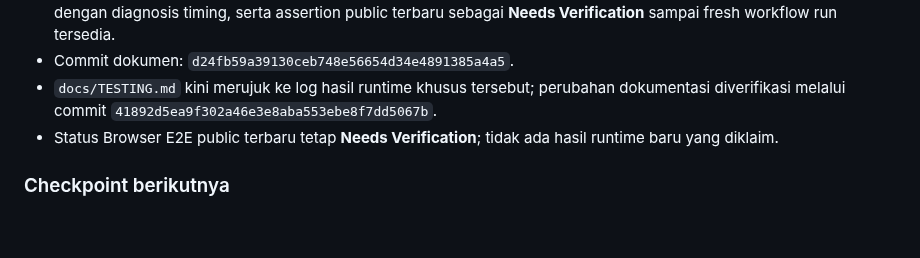
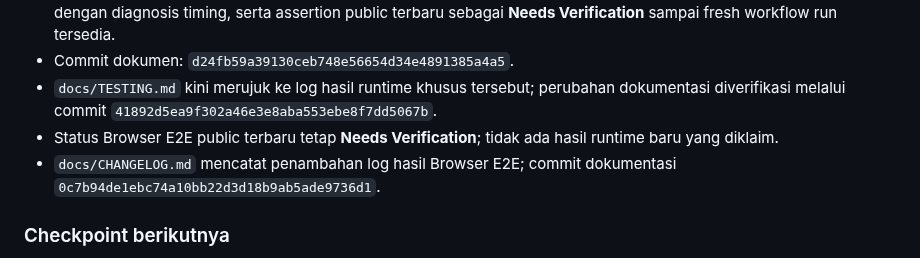
Before and after one commit to kryznanet/learn, a Markdown page: docs/PROJECT-STATUS.md, the part around the change. Drawn GitHub-style; blank space fills up the shorter version.

Commit message:
docs: record Browser E2E changelog entry

```diff
--- a/docs/PROJECT-STATUS.md
+++ b/docs/PROJECT-STATUS.md
@@ -386,6 +386,7 @@ Lanjutkan verifikasi runtime/browser dan review pedagogis akhir untuk 58 materi.
 - Commit dokumen: `d24fb59a39130ceb748e56654d34e4891385a4a5`.
 - `docs/TESTING.md` kini merujuk ke log hasil runtime khusus tersebut; perubahan dokumentasi diverifikasi melalui commit `41892d5ea9f302a46e3e8aba553ebe8f7dd5067b`.
 - Status Browser E2E public terbaru tetap **Needs Verification**; tidak ada hasil runtime baru yang diklaim.
+- `docs/CHANGELOG.md` mencatat penambahan log hasil Browser E2E; commit dokumentasi `0c7b94de1ebc74a10bb22d3d18b9ab5ade9736d1`.
 
 ### Checkpoint berikutnya
 
```
